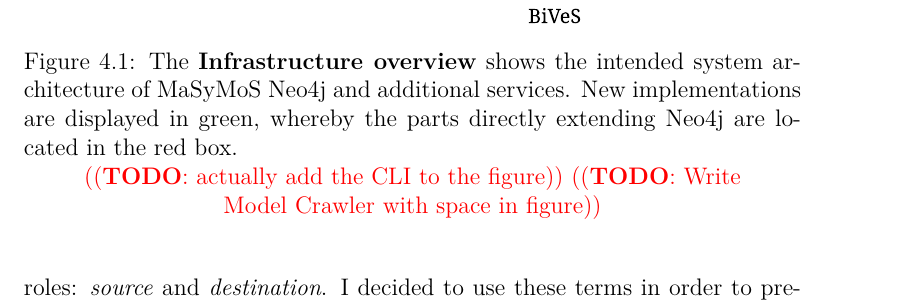
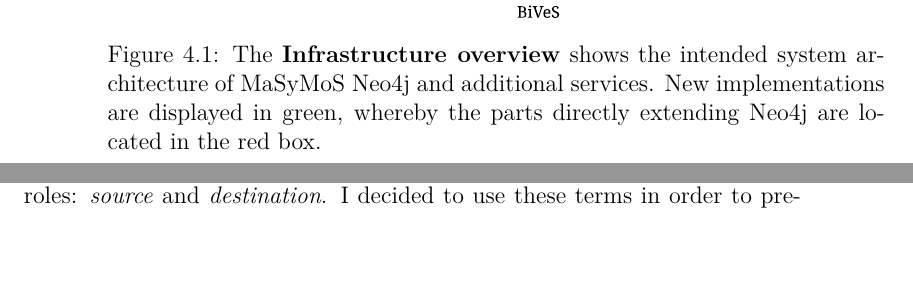
Before and after one commit to binfalse/bachelor-thesis, a LaTeX thesis (tex/ba-main.tex, which reads tex/concept.tex): part of page 25 of 64 before the commit and two parts of pages 24 and 25 of 64 after it, the two joined at a grey line, cut so that both start at the same text, the shorter picture padded with empty space. Compiled offline with pdfLaTeX.

Commit message:
updated system overview matrix figure and remove corresponding todo

```diff
--- a/tex/concept.tex
+++ b/tex/concept.tex
@@ -26,8 +26,6 @@
 	\includegraphics[width=\textwidth]{resources/system-overview-matrix.pdf}
 	\caption[Infrastructure overview]{The \textbf{Infrastructure overview} shows the intended system architecture of \masymos \neoj and additional services. New implementations are displayed in green, whereby the parts directly extending \neoj are located in the red box.}
 	\label{fig:system-overview}
-	\todo{actually add the CLI to the figure}
-	\todo{Write \modelcrawler with space in figure}
 \end{figure}
 
 \section{Database model and storage decisions}
```
Also changed, not shown: tex/resources/system-overview-matrix.pdf, tex/resources/system-overview-matrix.svg.
